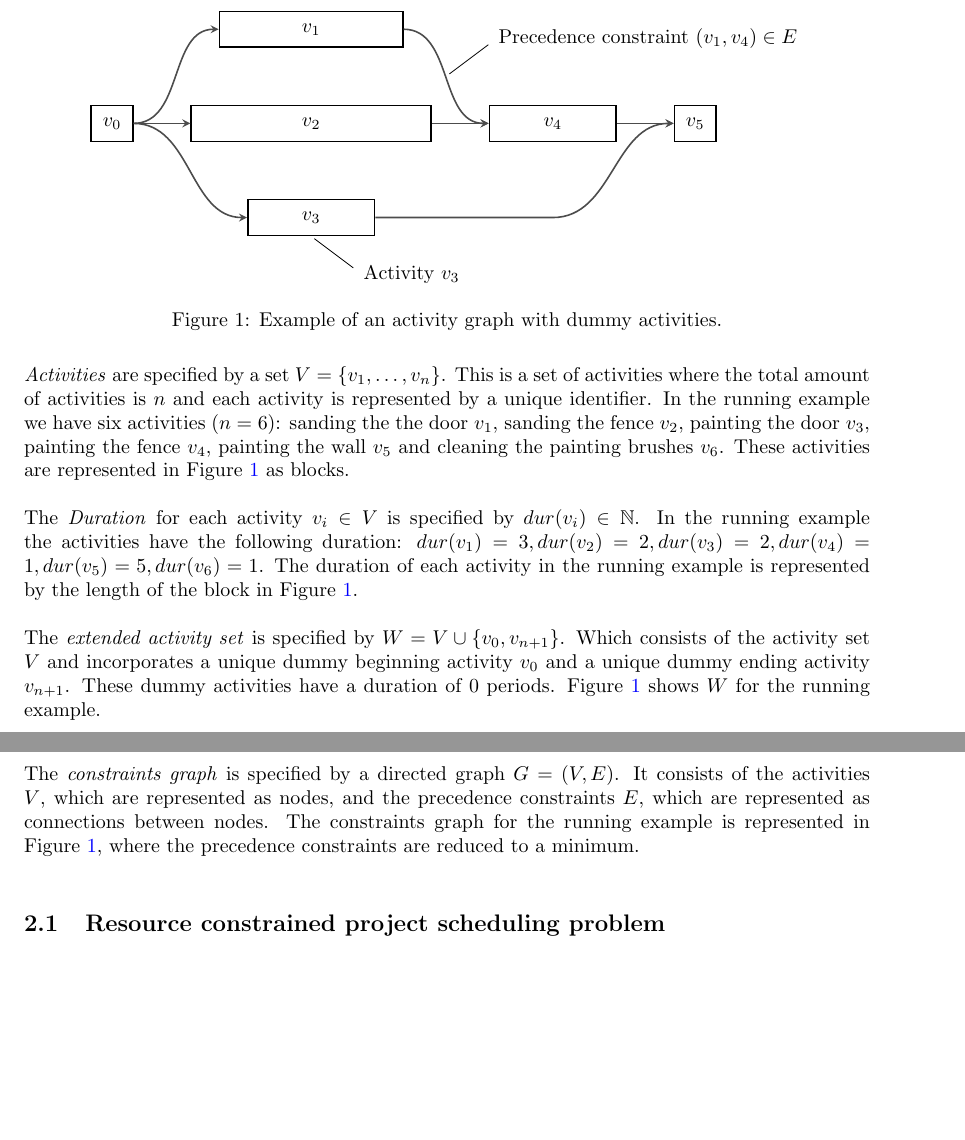
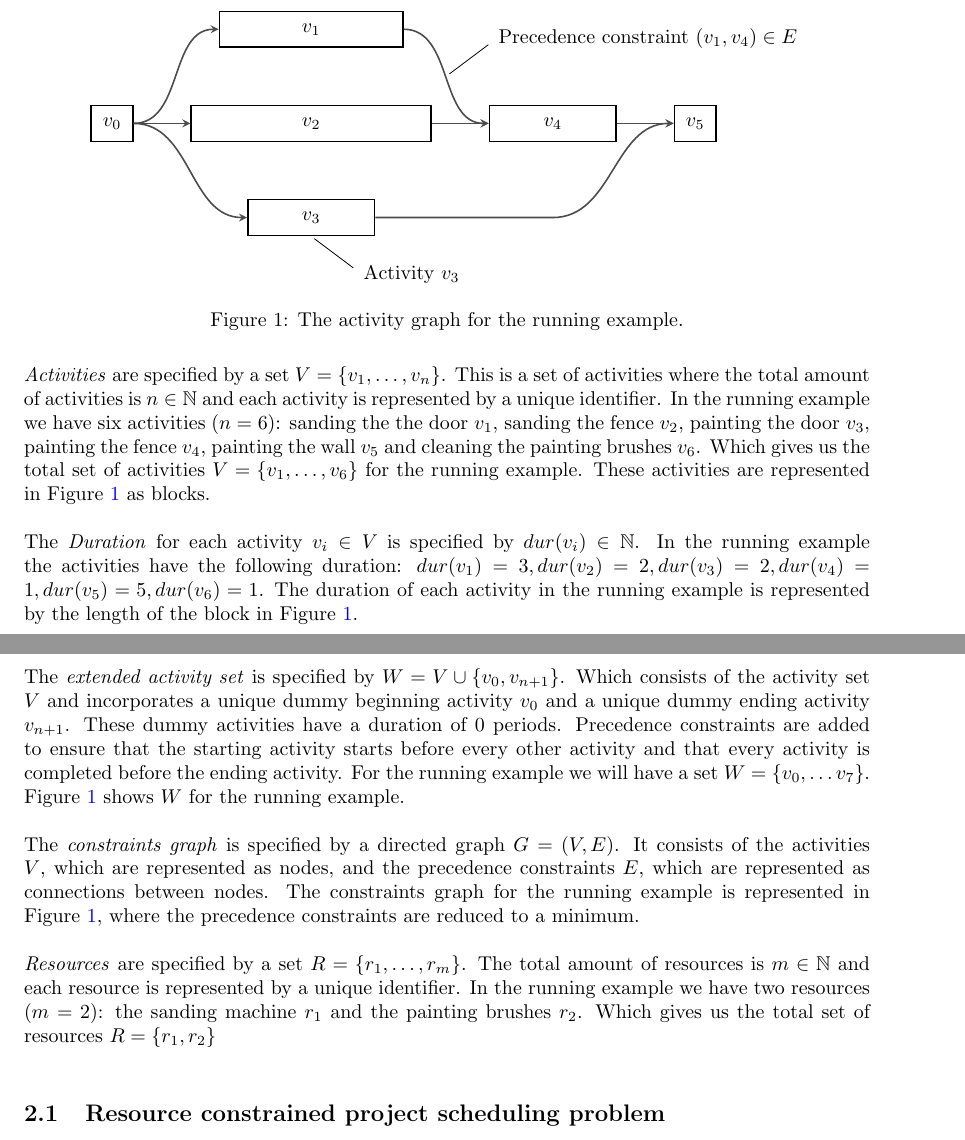
Before and after one commit to deazurain/rrcs, a LaTeX paper (rrcs_2.tex): two parts of pages 4 and 5 of 8, joined at a grey line, cut so that both start at the same text, the shorter picture padded with empty space. Compiled offline with pdfLaTeX.

Commit message:
Kleine foutjes en verder met definition via running example.

```diff
--- a/rrcs_2.tex
+++ b/rrcs_2.tex
@@ -118,31 +118,39 @@ $\capa{1} = 2, \capa{2} = 1$
 \begin{figure}[h]
 	\centering
 	\input{tikz/activity_graph}
-	\caption{Example of an activity graph with dummy activities. }
+	\caption{The activity graph for the running example. }
 	\label{fig:activity_graph}
 \end{figure}
 \emph{Activities} are specified by a set $V = \{v_1, \ldots, v_n\}$.
-This is a set of activities where the total amount of activities is $n$ and each activity is represented by a unique identifier. %identifier??
+This is a set of activities where the total amount of activities is $n \in \mathbb{N}$ and each activity is represented by a unique identifier. %identifier??
 In the running example we have six activities ($n = 6$): sanding the the door $v_1$, sanding the fence $v_2$,  painting the door $v_3$, painting the fence $v_4$, painting the wall $v_5$ and cleaning the painting brushes $v_6$.
+Which gives us the total set of activities $V = \{v_1, \ldots, v_6\}$ for the running example.
 These activities are represented in Figure \ref{fig:activity_graph} as blocks.
 
 The \emph{Duration} for each activity $v_i \in V$ is specified by $\dur{i} \in \mathbb{N}$.
 In the running example the activities have the following duration: $\dur{1} = 3, \dur{2} = 2, \dur{3} = 2, \dur{4} = 1, \dur{5} = 5, \dur{6} = 1$.
 The duration of each activity in the running example is represented by the length of the block in Figure \ref{fig:activity_graph}.
 
-The \emph{extended activity set} is specified by $W = V \cup \{v_0, v_{n+1}\}$.
-Which consists of the activity set $V$ and incorporates a unique dummy beginning activity $v_0$ and a unique dummy ending activity $v_{n+1}$.
-These dummy activities have a duration of $0$ periods.
-Figure \ref{fig:activity_graph} shows $W$ for the running example.
-
 \emph{Precedence constraints} are specified by a set $E \subset V \times V$.
 This means that a precedence relation between activities $v_i$ and $v_j$, where $v_j$ can be started only after $v_i$ is finished, is represented as $(v_i, v_j) \in E$.
 The running example has several precedence constraints between the activities, which will give the following set $E = \{(v_1, v_3), (v_2, v_4), (v_3, v_6), (v_4, v_6), (v_5, v_6)\}$.
 Figure \ref{fig:activity_graph} shows the precedence constraints for the running example, represented as arrows between the nodes.
 
+The \emph{extended activity set} is specified by $W = V \cup \{v_0, v_{n+1}\}$.
+Which consists of the activity set $V$ and incorporates a unique dummy beginning activity $v_0$ and a unique dummy ending activity $v_{n+1}$.
+These dummy activities have a duration of $0$ periods.
+Precedence constraints are added to ensure that the starting activity starts before every other activity and that every activity is completed before the ending activity.
+For the running example we will have a set $W = \{v_0, \ldots v_7\}$.
+Figure \ref{fig:activity_graph} shows $W$ for the running example.
+
 The \emph{constraints graph} is specified by a directed graph $G = (V, E)$.
 It consists of the activities $V$, which are represented as nodes, and the precedence constraints $E$, which are represented as connections between nodes.
 The constraints graph for the running example is represented in Figure \ref{fig:activity_graph}, where the precedence constraints are reduced to a minimum.
+
+\emph{Resources} are specified by a set $R = \{r_1, \ldots, r_m\}$.
+The total amount of resources is $m \in \mathbb{N}$ and each resource is represented by a unique identifier. %identifier??
+In the running example we have two resources ($m = 2$): the sanding machine $r_1$ and the painting brushes $r_2$.
+Which gives us the total set of resources $R = \{r_1, r_2\}$
 
 \subsection{Resource constrained project scheduling problem}
 
```
